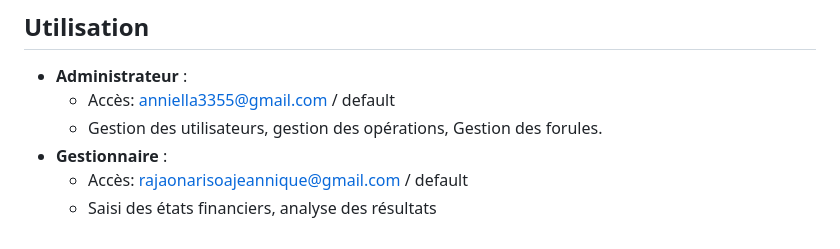
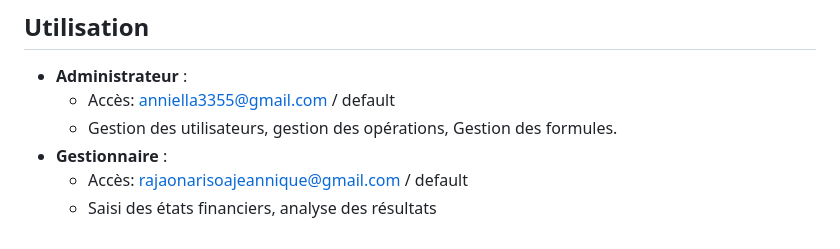
Before and after one commit to Stephanie1351/MIA_L3_GF2024, a Markdown page: README.md, the part around the change. Rendered like a GitHub page.

```diff
--- a/README.md
+++ b/README.md
@@ -147,7 +147,7 @@ Suivez ces étapes pour installer et configurer l'application web de gestion fin
 
 - **Administrateur** :
   - Accès: anniella3355@gmail.com / default
-  - Gestion des utilisateurs, gestion des opérations, Gestion des forules.
+  - Gestion des utilisateurs, gestion des opérations, Gestion des formules.
 - **Gestionnaire** :
   - Accès: rajaonarisoajeannique@gmail.com / default
   - Saisi des états financiers, analyse des résultats
```
